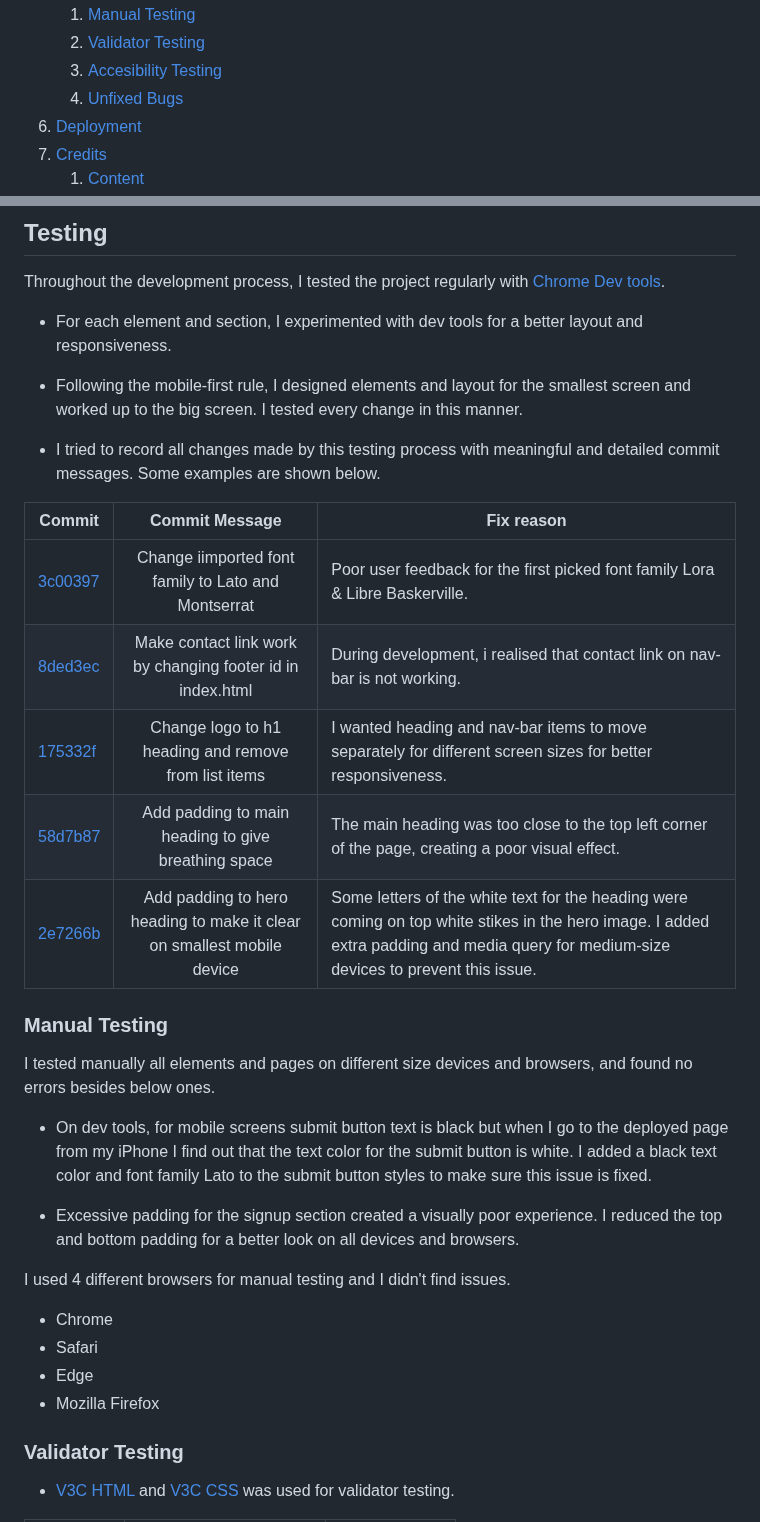
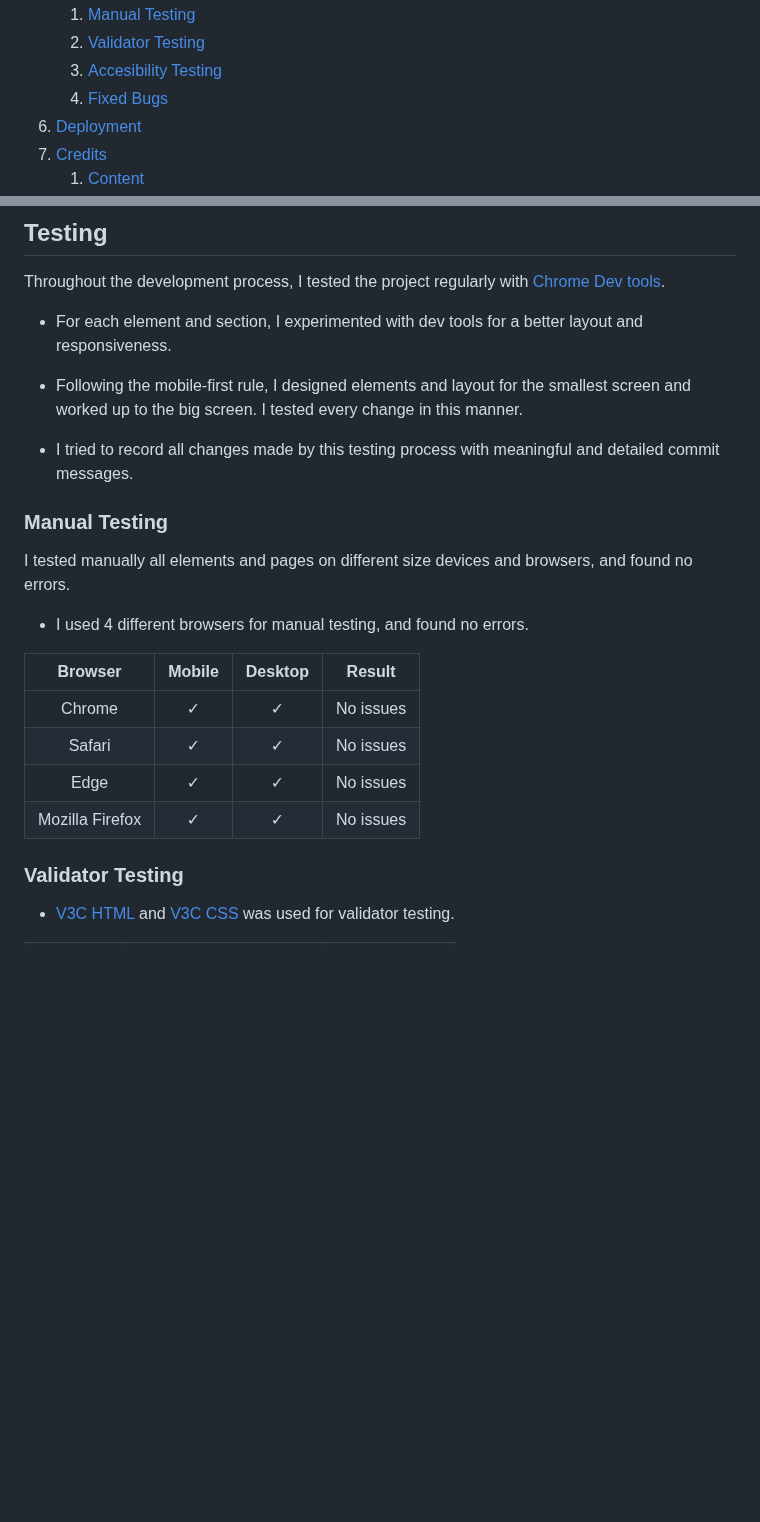
Before and after one commit to SerraKD/isla-art-academy, a Markdown page: README.md, 2 parts joined by grey strips. GitHub-like rendering; blank space fills up the shorter version.

Commit message:
Add content to Fixed bugs and Testing in README.md

```diff
--- a/README.md
+++ b/README.md
@@ -24,7 +24,7 @@ Visit the deployed [website](https://serrakd.github.io/isla-art-academy/).
    1. [Manual Testing](#manual-testing)
    2. [Validator Testing](#validator-testing)
    3. [Accesibility Testing](#accesibility-testing)
-   4. [Unfixed Bugs](#unfixed-bugs)
+   4. [Fixed Bugs](#fixed-bugs)
 6. [Deployment](#deployment)
 7. [Credits](#credits)
    1. [Content](#content)
@@ -191,30 +191,22 @@ Throughout the development process, I tested the project regularly with  [Chrome
 
 - Following the mobile-first rule, I designed elements and layout for the smallest screen and worked up to the big screen. I tested every change in this manner.
 
-- I tried to record all changes made by this testing process with meaningful and detailed commit messages. Some examples are shown below.
+- I tried to record all changes made by this testing process with meaningful and detailed commit messages.
 
-| Commit | Commit Message | Fix reason |
-| ---- | :----: | ---- |
-| [3c00397](https://github.com/SerraKD/isla-art-academy/commit/3c00397d3cbeef84b0b07c700ce1df232715e571) | Change iimported font family to Lato and Montserrat | Poor user feedback for the first picked font family Lora & Libre Baskerville. |
-| [8ded3ec](https://github.com/SerraKD/isla-art-academy/commit/8ded3ecba60660e1b8c9a7361be3aadc5554c3b6) | Make contact link work by changing footer id in index.html | During development, i realised that contact link on nav-bar is not working. |
-| [175332f](https://github.com/SerraKD/isla-art-academy/commit/175332f312687f25a906376ba94775eff8fe4ee6) | Change logo to h1 heading and remove from list items | I wanted heading and nav-bar items to move separately for different screen sizes for better responsiveness. |
-| [58d7b87](https://github.com/SerraKD/isla-art-academy/commit/58d7b8710b32287a6b4519dfe304cdf2de95b2a5)| Add padding to main heading to give breathing space | The main heading was too close to the top left corner of the page, creating a poor visual effect. |
-| [2e7266b](https://github.com/SerraKD/isla-art-academy/commit/2e7266b2e90b16d3b9faee6e6c535e0680a49eed)| Add padding to hero heading to make it clear on smallest mobile device | Some letters of the white text for the heading were coming on top white stikes in the hero image.  I added extra padding and media query for medium-size devices to prevent this issue. |
 
 ### __Manual Testing__
 
-I tested manually all elements and pages on different size devices and browsers, and found no errors besides below ones.
+I tested manually all elements and pages on different size devices and browsers, and found no errors.
 
-- On dev tools, for mobile screens submit button text is black but when I go to the deployed page from my iPhone I find out that the text color for the submit button is white. I added a  black text color and font family Lato to the submit button styles to make sure this issue is fixed.
+- I used 4 different browsers for manual testing, and found no errors.
 
-- Excessive padding for the signup section created a visually poor experience. I reduced the top and bottom padding for a better look on all devices and browsers.
+| Browser | Mobile| Desktop | Result |
+| :----: | :----: | :----: | :----: |
+| Chrome| &check; | &check; | No issues |
+| Safari | &check; | &check; | No issues |
+| Edge | &check; | &check;| No issues |
+| Mozilla Firefox | &check; | &check; | No issues |
 
-I used 4 different browsers for manual testing and I didn't find issues.
-
-- Chrome
-- Safari
-- Edge
-- Mozilla Firefox
 
 ### __Validator Testing__
 
```
Also changed, not shown: other parts of README.md (+22 -2 lines).
